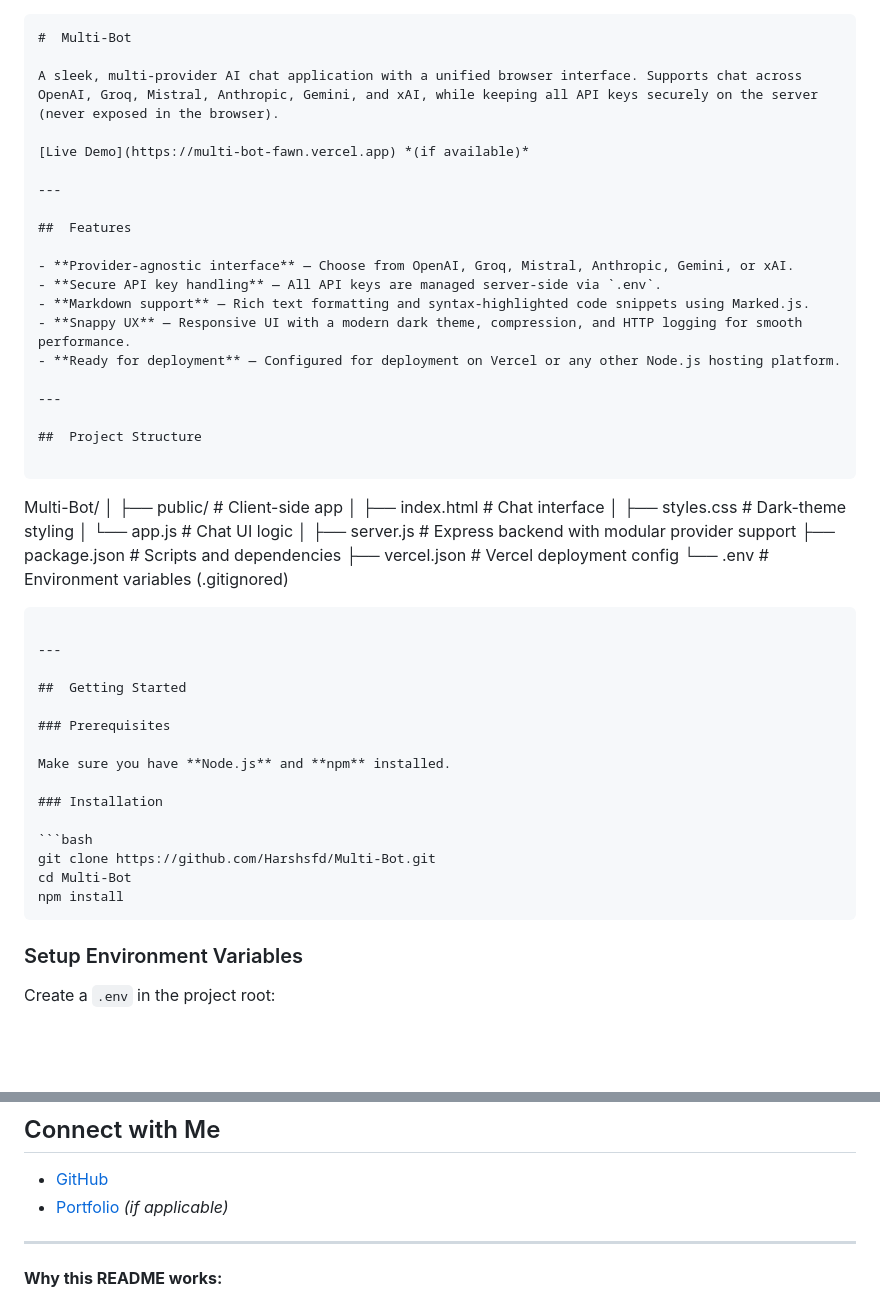
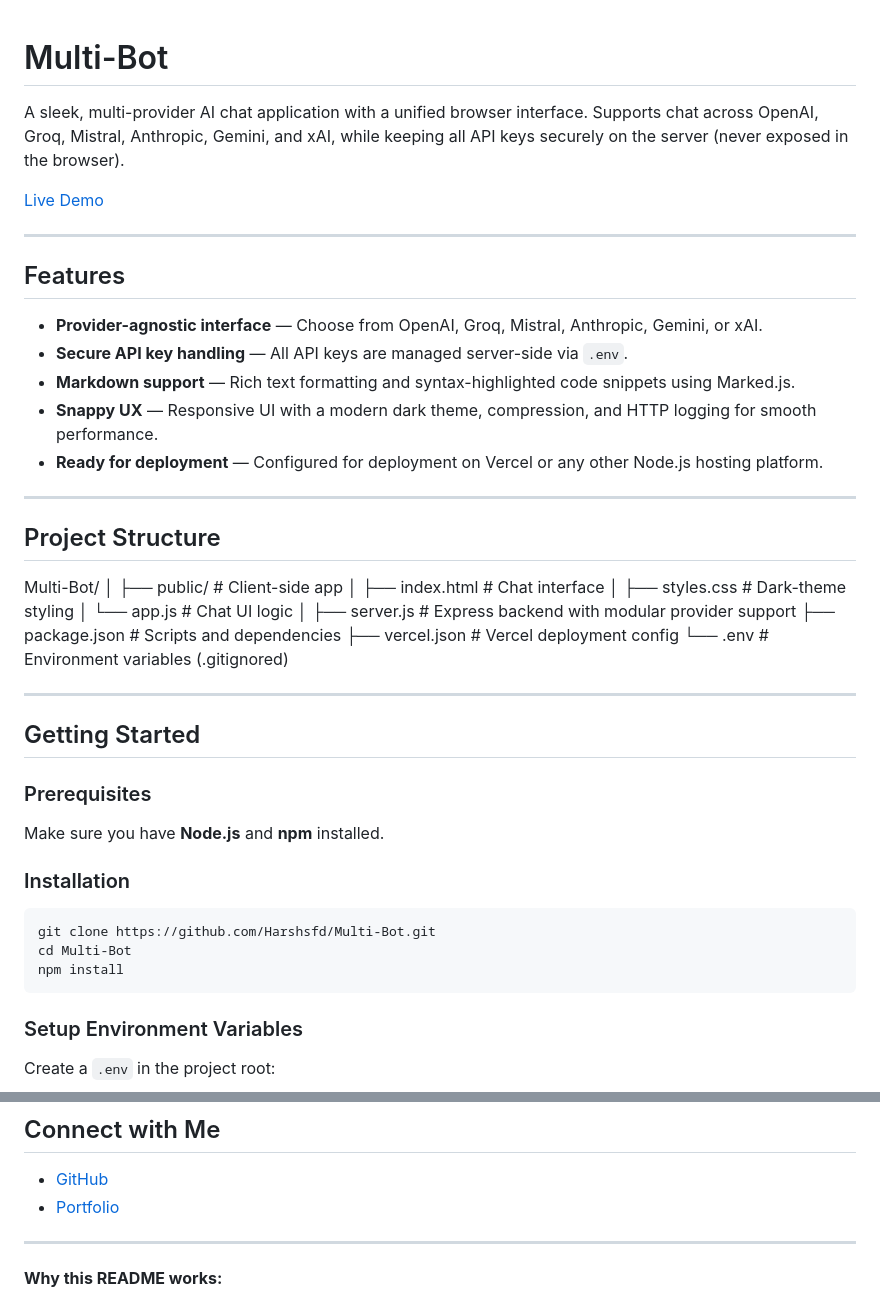
Before and after one commit to Harshsfd/Multi-Bot, a Markdown page: README.md, 2 parts joined by grey strips. GitHub-like rendering; blank space fills up the shorter version.

`````diff
--- a/README.md
+++ b/README.md
@@ -1,9 +1,8 @@
-```markdown
 #  Multi-Bot
 
 A sleek, multi-provider AI chat application with a unified browser interface. Supports chat across OpenAI, Groq, Mistral, Anthropic, Gemini, and xAI, while keeping all API keys securely on the server (never exposed in the browser).
 
-[Live Demo](https://multi-bot-fawn.vercel.app) *(if available)*
+[Live Demo](https://multi-bot-fawn.vercel.app)
 
 ---
 
@@ -19,8 +18,6 @@ A sleek, multi-provider AI chat application with a unified browser interface. Su
 
 ##  Project Structure
 
-```
-
 Multi-Bot/
 │
 ├── public/                 # Client-side app
@@ -32,8 +29,6 @@ Multi-Bot/
 ├── package.json            # Scripts and dependencies
 ├── vercel.json             # Vercel deployment config
 └── .env                    # Environment variables (.gitignored)
-
-````
 
 ---
 
@@ -49,7 +44,7 @@ Make sure you have **Node.js** and **npm** installed.
 git clone https://github.com/Harshsfd/Multi-Bot.git
 cd Multi-Bot
 npm install
-````
+```
 
 ### Setup Environment Variables
 
@@ -189,7 +184,7 @@ Licensed under the **MIT License**. See [LICENSE](LICENSE) for details.
 ## Connect with Me
 
 * [GitHub](https://github.com/Harshsfd)
-* [Portfolio](https://harshbhardwaj-portfolio.vercel.app) *(if applicable)*
+* [Portfolio](https://harshbhardwaj-portfolio.vercel.app)
 
 ---
 
`````
